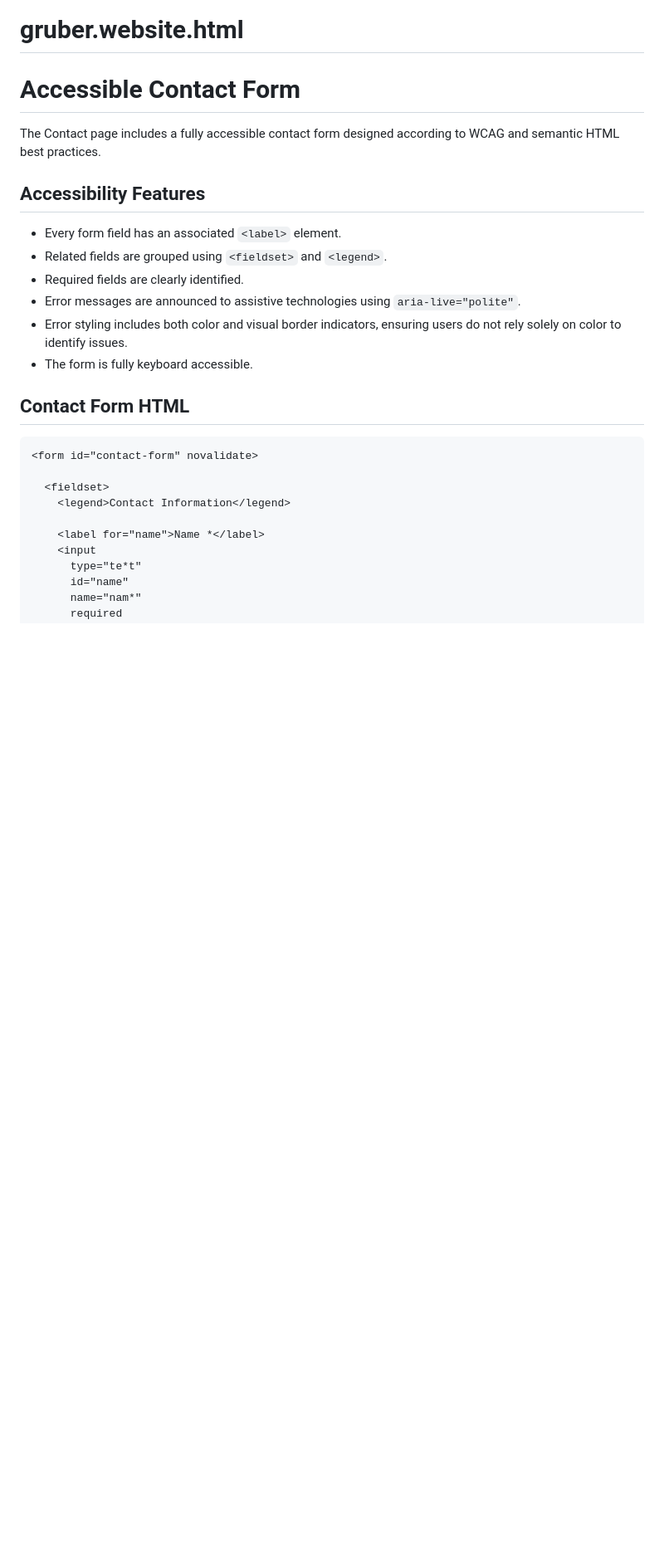
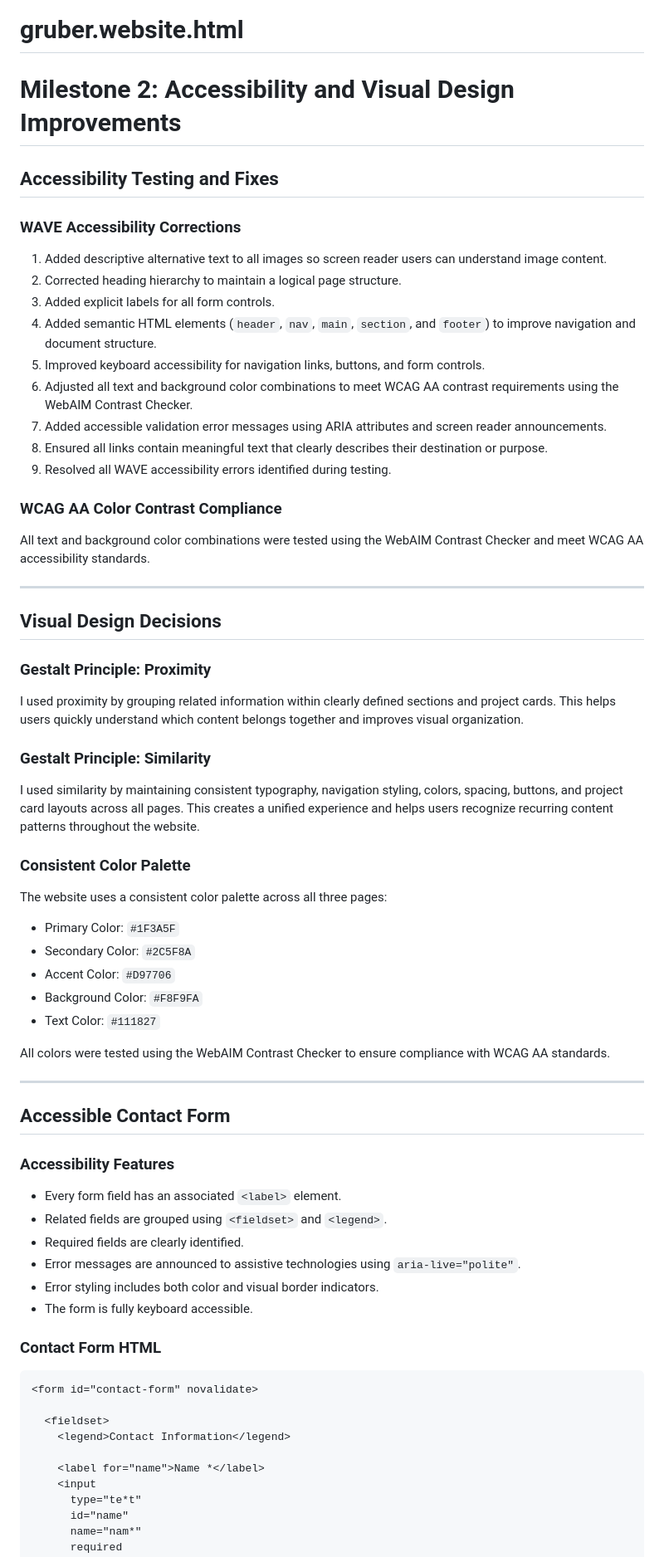
Before and after one commit to lilbit1996/gruber.website.html, a Markdown page: README.md, the part around one of its changes. Shown at 83% size. Rendered like a GitHub page; blank space fills up the shorter version.

````diff
--- a/README.md
+++ b/README.md
@@ -1,18 +1,62 @@
 # gruber.website.html
-# Accessible Contact Form
+# Milestone 2: Accessibility and Visual Design Improvements
 
-The Contact page includes a fully accessible contact form designed according to WCAG and semantic HTML best practices.
+## Accessibility Testing and Fixes
 
-## Accessibility Features
+### WAVE Accessibility Corrections
+
+1. Added descriptive alternative text to all images so screen reader users can understand image content.
+2. Corrected heading hierarchy to maintain a logical page structure.
+3. Added explicit labels for all form controls.
+4. Added semantic HTML elements (`header`, `nav`, `main`, `section`, and `footer`) to improve navigation and document structure.
+5. Improved keyboard accessibility for navigation links, buttons, and form controls.
+6. Adjusted all text and background color combinations to meet WCAG AA contrast requirements using the WebAIM Contrast Checker.
+7. Added accessible validation error messages using ARIA attributes and screen reader announcements.
+8. Ensured all links contain meaningful text that clearly describes their destination or purpose.
+9. Resolved all WAVE accessibility errors identified during testing.
+
+### WCAG AA Color Contrast Compliance
+
+All text and background color combinations were tested using the WebAIM Contrast Checker and meet WCAG AA accessibility standards.
+
+---
+
+## Visual Design Decisions
+
+### Gestalt Principle: Proximity
+
+I used proximity by grouping related information within clearly defined sections and project cards. This helps users quickly understand which content belongs together and improves visual organization.
+
+### Gestalt Principle: Similarity
+
+I used similarity by maintaining consistent typography, navigation styling, colors, spacing, buttons, and project card layouts across all pages. This creates a unified experience and helps users recognize recurring content patterns throughout the website.
+
+### Consistent Color Palette
+
+The website uses a consistent color palette across all three pages:
+
+- Primary Color: `#1F3A5F`
+- Secondary Color: `#2C5F8A`
+- Accent Color: `#D97706`
+- Background Color: `#F8F9FA`
+- Text Color: `#111827`
+
+All colors were tested using the WebAIM Contrast Checker to ensure compliance with WCAG AA standards.
+
+---
+
+## Accessible Contact Form
+
+### Accessibility Features
 
 - Every form field has an associated `<label>` element.
 - Related fields are grouped using `<fieldset>` and `<legend>`.
 - Required fields are clearly identified.
 - Error messages are announced to assistive technologies using `aria-live="polite"`.
-- Error styling includes both color and visual border indicators, ensuring users do not rely solely on color to identify issues.
+- Error styling includes both color and visual border indicators.
 - The form is fully keyboard accessible.
 
-## Contact Form HTML
+### Contact Form HTML
 
 ```html
 <form id="contact-form" novalidate>
````
Also changed, not shown: other parts of README.md (+20 -50 lines).
